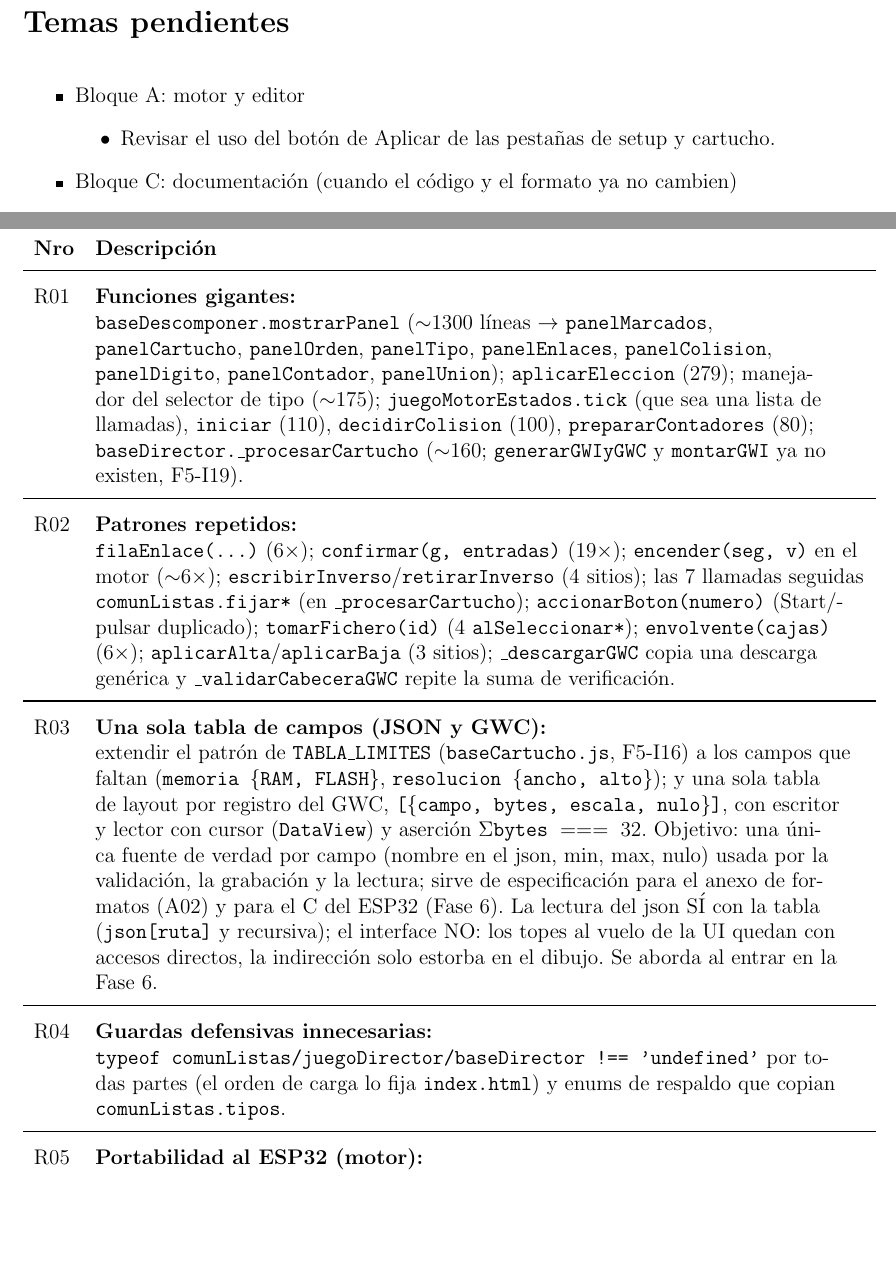
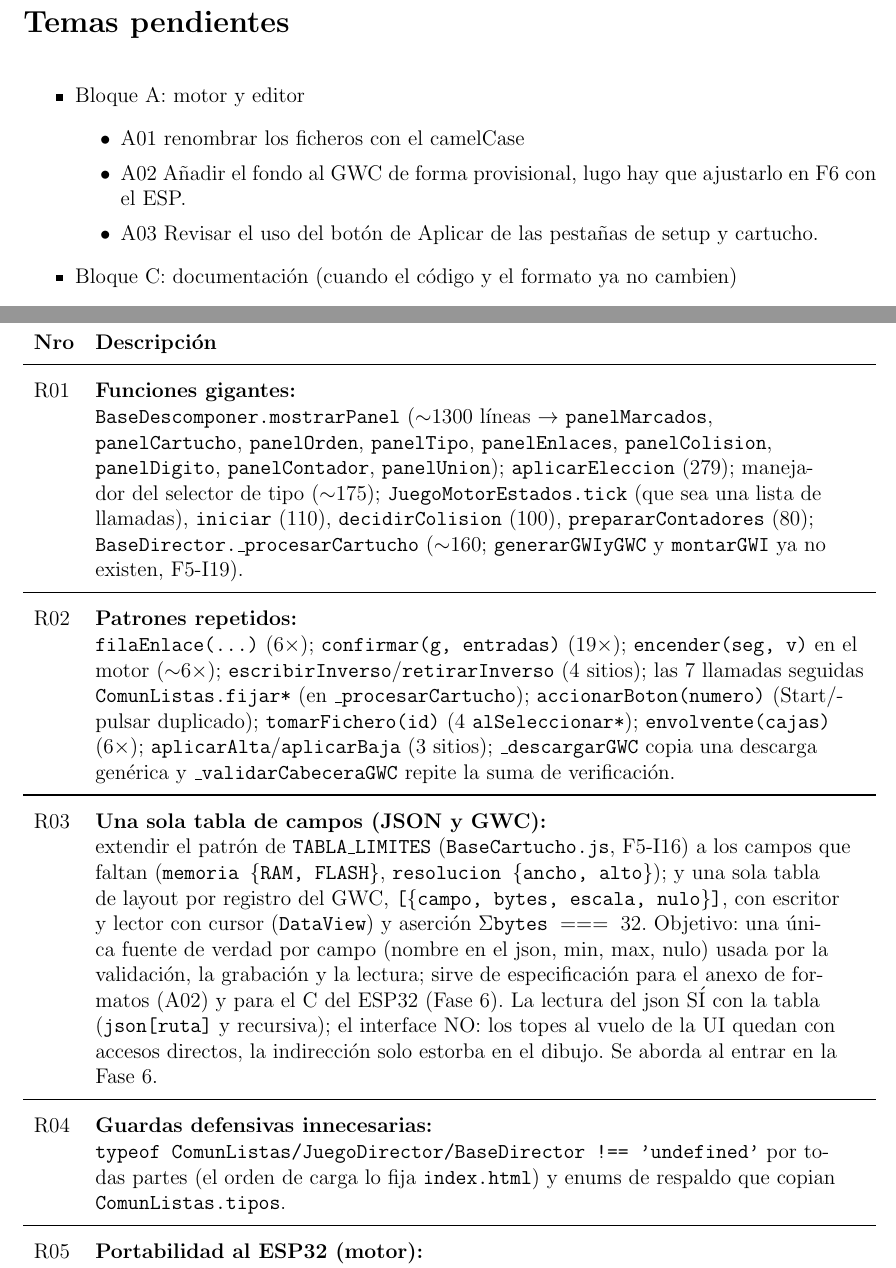
Before and after one commit to javu61/GW, a LaTeX thesis (GW Iteraciones/iteraciones.tex, which reads GW Iteraciones/capitulos/I99-Temas Pendientes.tex): two parts of pages 251 and 252 of 291, joined at a grey line, cut so that both start at the same text, the shorter picture padded with empty space. Compiled offline with pdfLaTeX.

Commit message:
2026 11 27 I99

```diff
--- a/GW Iteraciones/capitulos/I99-Temas Pendientes.tex
+++ b/GW Iteraciones/capitulos/I99-Temas Pendientes.tex
@@ -7,7 +7,9 @@
 
 	\item Bloque A: motor y editor
 	\begin{itemize}
-		\item Revisar el uso del botón de Aplicar de las pestañas de setup y cartucho.
+		\item A01 renombrar los ficheros con el camelCase
+		\item A02 Añadir el fondo al GWC de forma provisional, lugo hay que ajustarlo en F6 con el ESP.
+		\item A03 Revisar el uso del botón de Aplicar de las pestañas de setup y cartucho.
 	\end{itemize}
 
 	\item Bloque C: documentación (cuando el código y el formato ya no cambien)
@@ -39,39 +41,39 @@ Playwright en verde (S1--S7, red de seguridad; F5-I18).
 	\textbf{Nro} & \textbf{Descripción} \\
 	\midrule
 	\endhead
-	R01 & \textbf{Funciones gigantes:}\newline \texttt{baseDescomponer.mostrarPanel} ($\sim$1300 líneas $\to$ \texttt{panelMarcados}, \texttt{panelCartucho}, \texttt{panelOrden}, \texttt{panelTipo}, \texttt{panelEnlaces}, \texttt{panelColision}, \texttt{panelDigito}, \texttt{panelContador}, \texttt{panelUnion}); \texttt{aplicarEleccion} (279); manejador del selector de tipo ($\sim$175); \texttt{juegoMotorEstados.tick} (que sea una lista de llamadas), \texttt{iniciar} (110), \texttt{decidirColision} (100), \texttt{prepararContadores} (80); \texttt{baseDirector.\_procesarCartucho} ($\sim$160; \texttt{generarGWIyGWC} y \texttt{montarGWI} ya no existen, F5-I19). \\
+	R01 & \textbf{Funciones gigantes:}\newline \texttt{BaseDescomponer.mostrarPanel} ($\sim$1300 líneas $\to$ \texttt{panelMarcados}, \texttt{panelCartucho}, \texttt{panelOrden}, \texttt{panelTipo}, \texttt{panelEnlaces}, \texttt{panelColision}, \texttt{panelDigito}, \texttt{panelContador}, \texttt{panelUnion}); \texttt{aplicarEleccion} (279); manejador del selector de tipo ($\sim$175); \texttt{JuegoMotorEstados.tick} (que sea una lista de llamadas), \texttt{iniciar} (110), \texttt{decidirColision} (100), \texttt{prepararContadores} (80); \texttt{BaseDirector.\_procesarCartucho} ($\sim$160; \texttt{generarGWIyGWC} y \texttt{montarGWI} ya no existen, F5-I19). \\
 	\midrule
 
-	R02 & \textbf{Patrones repetidos:}\newline \texttt{filaEnlace(...)} (6$\times$); \texttt{confirmar(g, entradas)} (19$\times$); \texttt{encender(seg, v)} en el motor ($\sim$6$\times$); \texttt{escribirInverso}/\texttt{retirarInverso} (4 sitios); las 7 llamadas seguidas \texttt{comunListas.fijar*} (en \texttt{\_procesarCartucho}); \texttt{accionarBoton(numero)} (Start/pulsar duplicado); \texttt{tomarFichero(id)} (4 \texttt{alSeleccionar*}); \texttt{envolvente(cajas)} (6$\times$); \texttt{aplicarAlta}/\texttt{aplicarBaja} (3 sitios); \texttt{\_descargarGWC} copia una descarga genérica y \texttt{\_validarCabeceraGWC} repite la suma de verificación. \\
+	R02 & \textbf{Patrones repetidos:}\newline \texttt{filaEnlace(...)} (6$\times$); \texttt{confirmar(g, entradas)} (19$\times$); \texttt{encender(seg, v)} en el motor ($\sim$6$\times$); \texttt{escribirInverso}/\texttt{retirarInverso} (4 sitios); las 7 llamadas seguidas \texttt{ComunListas.fijar*} (en \texttt{\_procesarCartucho}); \texttt{accionarBoton(numero)} (Start/pulsar duplicado); \texttt{tomarFichero(id)} (4 \texttt{alSeleccionar*}); \texttt{envolvente(cajas)} (6$\times$); \texttt{aplicarAlta}/\texttt{aplicarBaja} (3 sitios); \texttt{\_descargarGWC} copia una descarga genérica y \texttt{\_validarCabeceraGWC} repite la suma de verificación. \\
 	\midrule
 
-	R03 & \textbf{Una sola tabla de campos (JSON y GWC):}\newline extendir el patrón de \texttt{TABLA\_LIMITES} (\texttt{baseCartucho.js}, F5-I16) a los campos que faltan (\texttt{memoria \{RAM, FLASH\}}, \texttt{resolucion \{ancho, alto\}}); y una sola tabla de layout por registro del GWC, \texttt{[\{campo, bytes, escala, nulo\}]}, con escritor y lector con cursor (\texttt{DataView}) y aserción $\Sigma\texttt{bytes} === 32$. Objetivo: una única fuente de verdad por campo (nombre en el json, min, max, nulo) usada por la validación, la grabación y la lectura; sirve de especificación para el anexo de formatos (A02) y para el C del ESP32 (Fase 6). La lectura del json SÍ con la tabla (\texttt{json[ruta]} y recursiva); el interface NO: los topes al vuelo de la UI quedan con accesos directos, la indirección solo estorba en el dibujo. Se aborda al entrar en la Fase 6. \\
+	R03 & \textbf{Una sola tabla de campos (JSON y GWC):}\newline extendir el patrón de \texttt{TABLA\_LIMITES} (\texttt{BaseCartucho.js}, F5-I16) a los campos que faltan (\texttt{memoria \{RAM, FLASH\}}, \texttt{resolucion \{ancho, alto\}}); y una sola tabla de layout por registro del GWC, \texttt{[\{campo, bytes, escala, nulo\}]}, con escritor y lector con cursor (\texttt{DataView}) y aserción $\Sigma\texttt{bytes} === 32$. Objetivo: una única fuente de verdad por campo (nombre en el json, min, max, nulo) usada por la validación, la grabación y la lectura; sirve de especificación para el anexo de formatos (A02) y para el C del ESP32 (Fase 6). La lectura del json SÍ con la tabla (\texttt{json[ruta]} y recursiva); el interface NO: los topes al vuelo de la UI quedan con accesos directos, la indirección solo estorba en el dibujo. Se aborda al entrar en la Fase 6. \\
 	\midrule
 
-	R04 & \textbf{Guardas defensivas innecesarias:}\newline \texttt{typeof comunListas/juegoDirector/baseDirector !== 'undefined'} por todas partes (el orden de carga lo fija \texttt{index.html}) y enums de respaldo que copian \texttt{comunListas.tipos}. \\
+	R04 & \textbf{Guardas defensivas innecesarias:}\newline \texttt{typeof ComunListas/JuegoDirector/BaseDirector !== 'undefined'} por todas partes (el orden de carga lo fija \texttt{index.html}) y enums de respaldo que copian \texttt{ComunListas.tipos}. \\
 	\midrule
 
 	R05 & \textbf{Portabilidad al ESP32 (motor):}\newline ids de texto $\to$ índices al cargar (\texttt{\_indiceDe} busca linealmente); bits por segmento en lugar de mapas por id; quitar \texttt{sort}/\texttt{filter} del tick (calcular en \texttt{iniciar}); \texttt{'ascendente'/'descendente'} $\to$ booleano; en el motor gráfico \texttt{\_pixelesDe} crea un canvas por segmento en cada tick: guardar siluetas al cargar. \\
 	\midrule
 
-	R06 & \textbf{Pintado duplicado:}\newline el aparato tiene su copia de \texttt{DibujarFondo}/\texttt{DibujarSegmento}; unificar en \texttt{baseGraficos.pintarSprite(...)} o recortar \texttt{baseGraficos}. \\
+	R06 & \textbf{Pintado duplicado:}\newline el aparato tiene su copia de \texttt{DibujarFondo}/\texttt{DibujarSegmento}; unificar en \texttt{BaseGraficos.pintarSprite(...)} o recortar \texttt{BaseGraficos}. \\
 	\midrule
 
 	R07 & \textbf{Código muerto o sobrante (revisado 26-11):}\newline Limpieza de elementos sin uso en los módulos principales. F5-I19 retiró ya los del bloque B que se señalaban; queda lo siguiente: \\
 
-		& A. \textbf{baseDirector:}\newline \texttt{ESTILOS.*.descripcion}, exports \texttt{pestanna} e \texttt{imagenBlob} (el dibujo sobrante de \texttt{mostrarSprites} y las variables \texttt{sprites}/\texttt{segmentos} ya se retiraron). \\
+		& A. \textbf{BaseDirector:}\newline \texttt{ESTILOS.*.descripcion}, exports \texttt{pestanna} e \texttt{imagenBlob} (el dibujo sobrante de \texttt{mostrarSprites} y las variables \texttt{sprites}/\texttt{segmentos} ya se retiraron). \\
 
-		& B. \textbf{baseCartucho:}\newline exports que ya solo usan las pruebas o el propio módulo (\texttt{escalar}, \texttt{indiceDe}, \texttt{bloque}, \texttt{leerJSON}); la lectura de \texttt{json.img\_s} de la raíz por compatibilidad al cargar un GWI (\texttt{validarComunes} ya solo admite \texttt{imagenes.img\_s}). \\
+		& B. \textbf{BaseCartucho:}\newline exports que ya solo usan las pruebas o el propio módulo (\texttt{escalar}, \texttt{indiceDe}, \texttt{bloque}, \texttt{leerJSON}); la lectura de \texttt{json.img\_s} de la raíz por compatibilidad al cargar un GWI (\texttt{validarComunes} ya solo admite \texttt{imagenes.img\_s}). \\
 
-	& C. \textbf{baseDescomponer:}\newline parámetro \texttt{codigo} de \texttt{montarGWI}; \texttt{dx}/\texttt{dy} (restos de «Posicionar»); compatibilidad con GWI antiguos (\texttt{uniones}, \texttt{\{unir\}}, tipo 99, «Deshacer unión»): aislar o retirar. \\
+	& C. \textbf{BaseDescomponer:}\newline parámetro \texttt{codigo} de \texttt{montarGWI}; \texttt{dx}/\texttt{dy} (restos de «Posicionar»); compatibilidad con GWI antiguos (\texttt{uniones}, \texttt{\{unir\}}, tipo 99, «Deshacer unión»): aislar o retirar. \\
 
-	& D. \textbf{juegoMotorEstados:}\newline \texttt{splice} de \texttt{iniciar} sin efecto; \texttt{pruebaAleatorios}, \texttt{jugadorActual}, \texttt{rutasVivas}, \texttt{congelada}, \texttt{estadoRutas} y \texttt{MOVER} exportados sin uso (\texttt{estadoRutas} y \texttt{basePack.verificarPACK} se dejan: API del Anexo A). \\
+	& D. \textbf{JuegoMotorEstados:}\newline \texttt{splice} de \texttt{iniciar} sin efecto; \texttt{pruebaAleatorios}, \texttt{jugadorActual}, \texttt{rutasVivas}, \texttt{congelada}, \texttt{estadoRutas} y \texttt{MOVER} exportados sin uso (\texttt{estadoRutas} y \texttt{BasePACK.verificarPACK} se dejan: API del Anexo A). \\
 
-	& E. \textbf{juegoDirector:}\newline 14 líneas de prueba comentadas en \texttt{arrancar}, \texttt{pausaVigente} y comprobación redundante \texttt{ticks > 0}. \\
+	& E. \textbf{JuegoDirector:}\newline 14 líneas de prueba comentadas en \texttt{arrancar}, \texttt{pausaVigente} y comprobación redundante \texttt{ticks > 0}. \\
 
 	\midrule
 
-	R08 & \textbf{Comentarios y baseGraficos.js:}\newline mezclan historial («23-10», «F4-I9», «v12.5», \texttt{@since}) con la explicación; dejar el \textbf{qué} y el \textbf{por qué}, la historia al LaTeX (P17: cabeceras PROPÓSITO/SEPARACIÓN/FUNCIONES de los \texttt{Juego*.js}). Desactualizados: motor («nace un tick tras morir», «interrumpida con cada colisión», \texttt{rutasVivas} «0 o 1», errata «ATRIZA»); \texttt{baseCartucho} («GWC > GWI > GWB», «little-endian» aplicado a RGB); \texttt{baseDirector} (comentario de \texttt{imagenBlob}, «único miembro público», «combinar viene del setup», «pantalla en blanco» pinta gris); \texttt{baseDescomponer} (JSDoc duplicados en $\sim$542--580 y $\sim$2583--2593, frases cortadas en $\sim$743, 1114, 1135--1141, 4706). \textbf{baseGraficos.js:} mojibake («INVERSIÓN», «públic») y 29 guiones blandos \texttt{U+00AD} (recontados). \\
+	R08 & \textbf{Comentarios y BaseGraficos.js:}\newline mezclan historial («23-10», «F4-I9», «v12.5», \texttt{@since}) con la explicación; dejar el \textbf{qué} y el \textbf{por qué}, la historia al LaTeX (P17: cabeceras PROPÓSITO/SEPARACIÓN/FUNCIONES de los \texttt{Juego*.js}). Desactualizados: motor («nace un tick tras morir», «interrumpida con cada colisión», \texttt{rutasVivas} «0 o 1», errata «ATRIZA»); \texttt{BaseCartucho} («GWC > GWI > GWB», «little-endian» aplicado a RGB); \texttt{BaseDirector} (comentario de \texttt{imagenBlob}, «único miembro público», «combinar viene del setup», «pantalla en blanco» pinta gris); \texttt{BaseDescomponer} (JSDoc duplicados en $\sim$542--580 y $\sim$2583--2593, frases cortadas en $\sim$743, 1114, 1135--1141, 4706). \textbf{BaseGraficos.js:} mojibake («INVERSIÓN», «públic») y 29 guiones blandos \texttt{U+00AD} (recontados). \\
 	\midrule
 
 	R09 & \textbf{Pestañas / accesibilidad:}\newline faltan \texttt{role="tablist"/"tab"} y \texttt{aria-selected}; no hay \texttt{:focus-visible}; los botones de la máquina solo responden a \texttt{pointerdown} (sin Enter/Espacio); \texttt{mostrarPestanna} sobrescribe \texttt{className} (mejor \texttt{classList.toggle} o \texttt{data-vista}); el nombre se escribe de tres formas: \texttt{pestanna}, \texttt{pestanaVista}, \texttt{\#pestanas}. \\
```
